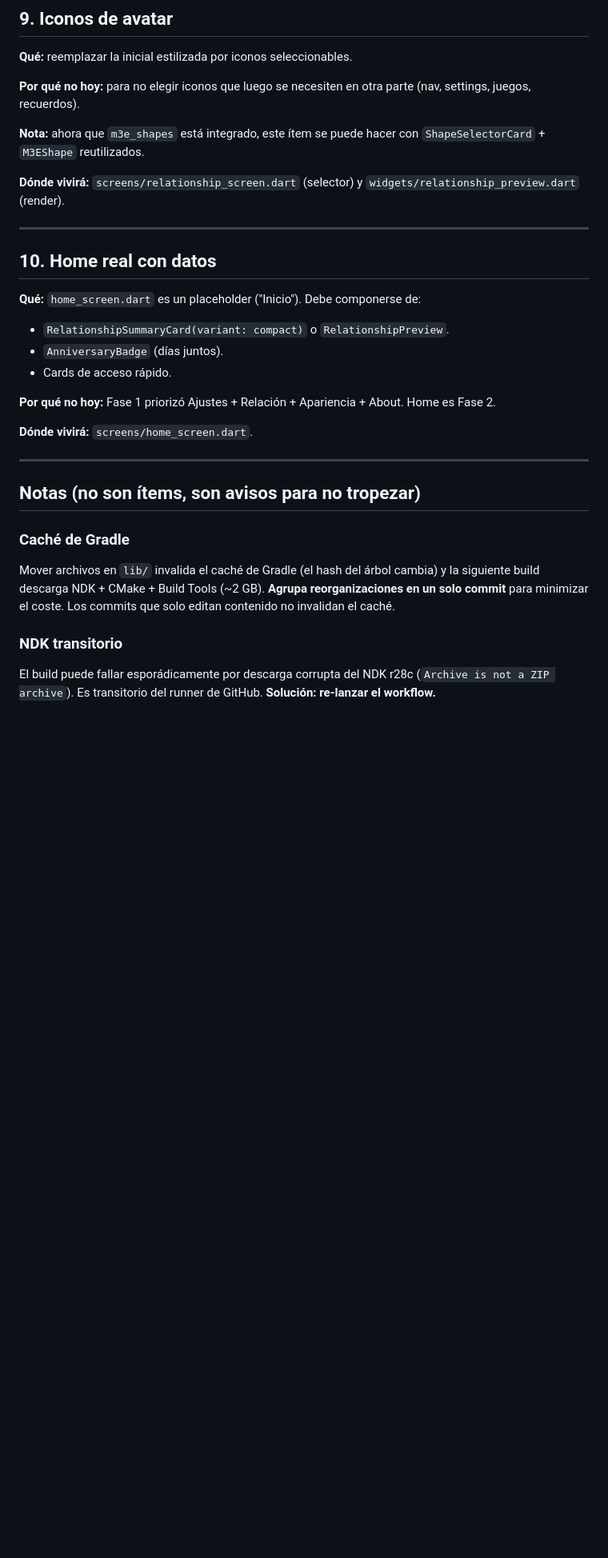
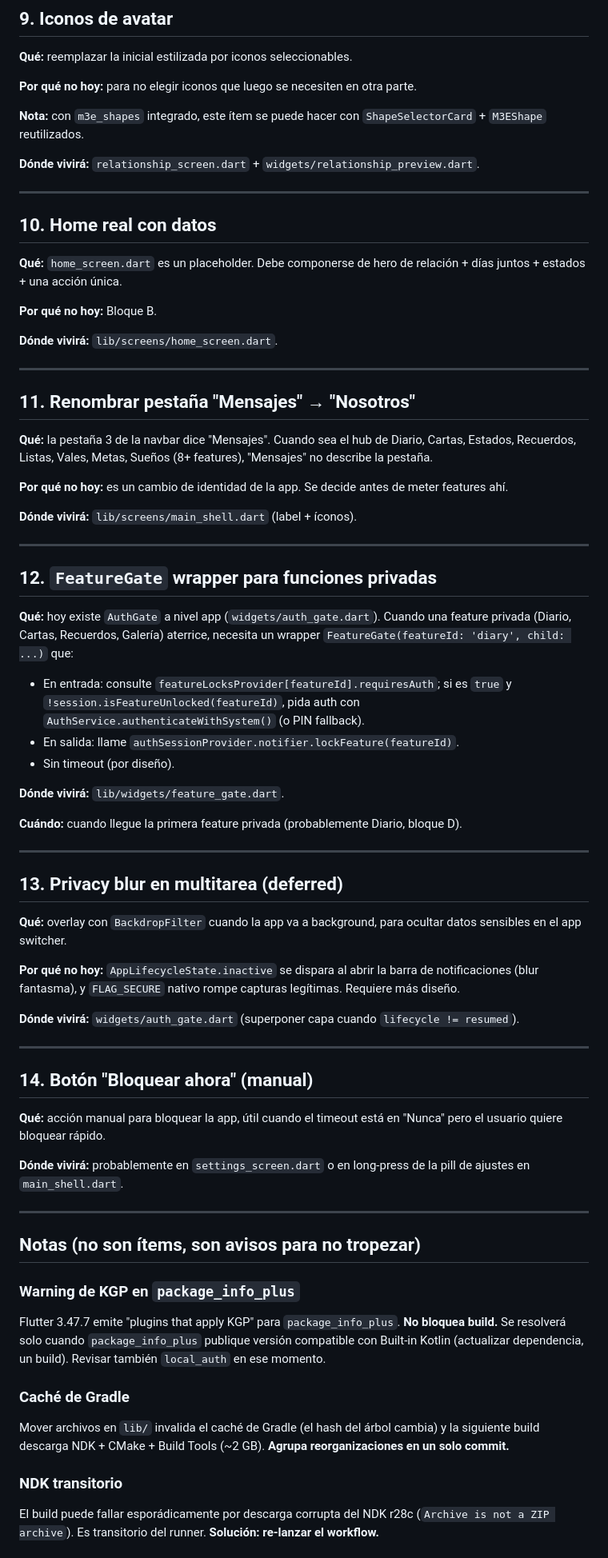
Before and after one commit to iruletas/ailoviu-app, a Markdown page: tools/PENDIENTES.md, the part around one of its changes. Shown at 80% size. Rendered like a GitHub page; blank space fills up the shorter version.

Commit message:
Actualizar PENDIENTES.md

```diff
--- a/tools/PENDIENTES.md
+++ b/tools/PENDIENTES.md
@@ -119,40 +111,93 @@ sesión propia.
 **Qué:** reemplazar la inicial estilizada por iconos seleccionables.
 
 **Por qué no hoy:** para no elegir iconos que luego se necesiten en
-otra parte (nav, settings, juegos, recuerdos).
+otra parte.
 
-**Nota:** ahora que `m3e_shapes` está integrado, este ítem se puede
-hacer con `ShapeSelectorCard` + `M3EShape` reutilizados.
+**Nota:** con `m3e_shapes` integrado, este ítem se puede hacer con
+`ShapeSelectorCard` + `M3EShape` reutilizados.
 
-**Dónde vivirá:** `screens/relationship_screen.dart` (selector) y
-`widgets/relationship_preview.dart` (render).
+**Dónde vivirá:** `relationship_screen.dart` + `widgets/relationship_preview.dart`.
 
 ---
 
 ## 10. Home real con datos
-**Qué:** `home_screen.dart` es un placeholder ("Inicio"). Debe
-componerse de:
-- `RelationshipSummaryCard(variant: compact)` o `RelationshipPreview`.
-- `AnniversaryBadge` (días juntos).
-- Cards de acceso rápido.
+**Qué:** `home_screen.dart` es un placeholder. Debe componerse de
+hero de relación + días juntos + estados + una acción única.
 
-**Por qué no hoy:** Fase 1 priorizó Ajustes + Relación + Apariencia +
-About. Home es Fase 2.
+**Por qué no hoy:** Bloque B.
 
-**Dónde vivirá:** `screens/home_screen.dart`.
+**Dónde vivirá:** `lib/screens/home_screen.dart`.
+
+---
+
+## 11. Renombrar pestaña "Mensajes" → "Nosotros"
+**Qué:** la pestaña 3 de la navbar dice "Mensajes". Cuando sea el hub
+de Diario, Cartas, Estados, Recuerdos, Listas, Vales, Metas, Sueños
+(8+ features), "Mensajes" no describe la pestaña.
+
+**Por qué no hoy:** es un cambio de identidad de la app. Se decide
+antes de meter features ahí.
+
+**Dónde vivirá:** `lib/screens/main_shell.dart` (label + íconos).
+
+---
+
+## 12. `FeatureGate` wrapper para funciones privadas
+**Qué:** hoy existe `AuthGate` a nivel app (`widgets/auth_gate.dart`).
+Cuando una feature privada (Diario, Cartas, Recuerdos, Galería)
+aterrice, necesita un wrapper `FeatureGate(featureId: 'diary', child: ...)`
+que:
+- En entrada: consulte `featureLocksProvider[featureId].requiresAuth`;
+  si es `true` y `!session.isFeatureUnlocked(featureId)`, pida auth
+  con `AuthService.authenticateWithSystem()` (o PIN fallback).
+- En salida: llame `authSessionProvider.notifier.lockFeature(featureId)`.
+- Sin timeout (por diseño).
+
+**Dónde vivirá:** `lib/widgets/feature_gate.dart`.
+
+**Cuándo:** cuando llegue la primera feature privada (probablemente
+Diario, bloque D).
+
+---
+
+## 13. Privacy blur en multitarea (deferred)
+**Qué:** overlay con `BackdropFilter` cuando la app va a background,
+para ocultar datos sensibles en el app switcher.
+
+**Por qué no hoy:** `AppLifecycleState.inactive` se dispara al abrir
+la barra de notificaciones (blur fantasma), y `FLAG_SECURE` nativo
+rompe capturas legítimas. Requiere más diseño.
+
+**Dónde vivirá:** `widgets/auth_gate.dart` (superponer capa cuando
+`lifecycle != resumed`).
+
+---
+
+## 14. Botón "Bloquear ahora" (manual)
+**Qué:** acción manual para bloquear la app, útil cuando el timeout
+está en "Nunca" pero el usuario quiere bloquear rápido.
+
+**Dónde vivirá:** probablemente en `settings_screen.dart` o en
+long-press de la pill de ajustes en `main_shell.dart`.
 
 ---
 
 ## Notas (no son ítems, son avisos para no tropezar)
 
+### Warning de KGP en `package_info_plus`
+Flutter 3.47.7 emite "plugins that apply KGP" para
+`package_info_plus`. **No bloquea build.** Se resolverá solo cuando
+`package_info_plus` publique versión compatible con Built-in Kotlin
+(actualizar dependencia, un build). Revisar también `local_auth` en
+ese momento.
+
 ### Caché de Gradle
 Mover archivos en `lib/` invalida el caché de Gradle (el hash del
 árbol cambia) y la siguiente build descarga NDK + CMake + Build Tools
-(~2 GB). **Agrupa reorganizaciones en un solo commit** para minimizar
-el coste. Los commits que solo editan contenido no invalidan el caché.
+(~2 GB). **Agrupa reorganizaciones en un solo commit.**
 
 ### NDK transitorio
 El build puede fallar esporádicamente por descarga corrupta del NDK
-r28c (`Archive is not a ZIP archive`). Es transitorio del runner de
-GitHub. **Solución: re-lanzar el workflow.**
+r28c (`Archive is not a ZIP archive`). Es transitorio del runner.
+**Solución: re-lanzar el workflow.**
 
```
Also changed, not shown: other parts of tools/PENDIENTES.md (+34 -36 lines).
